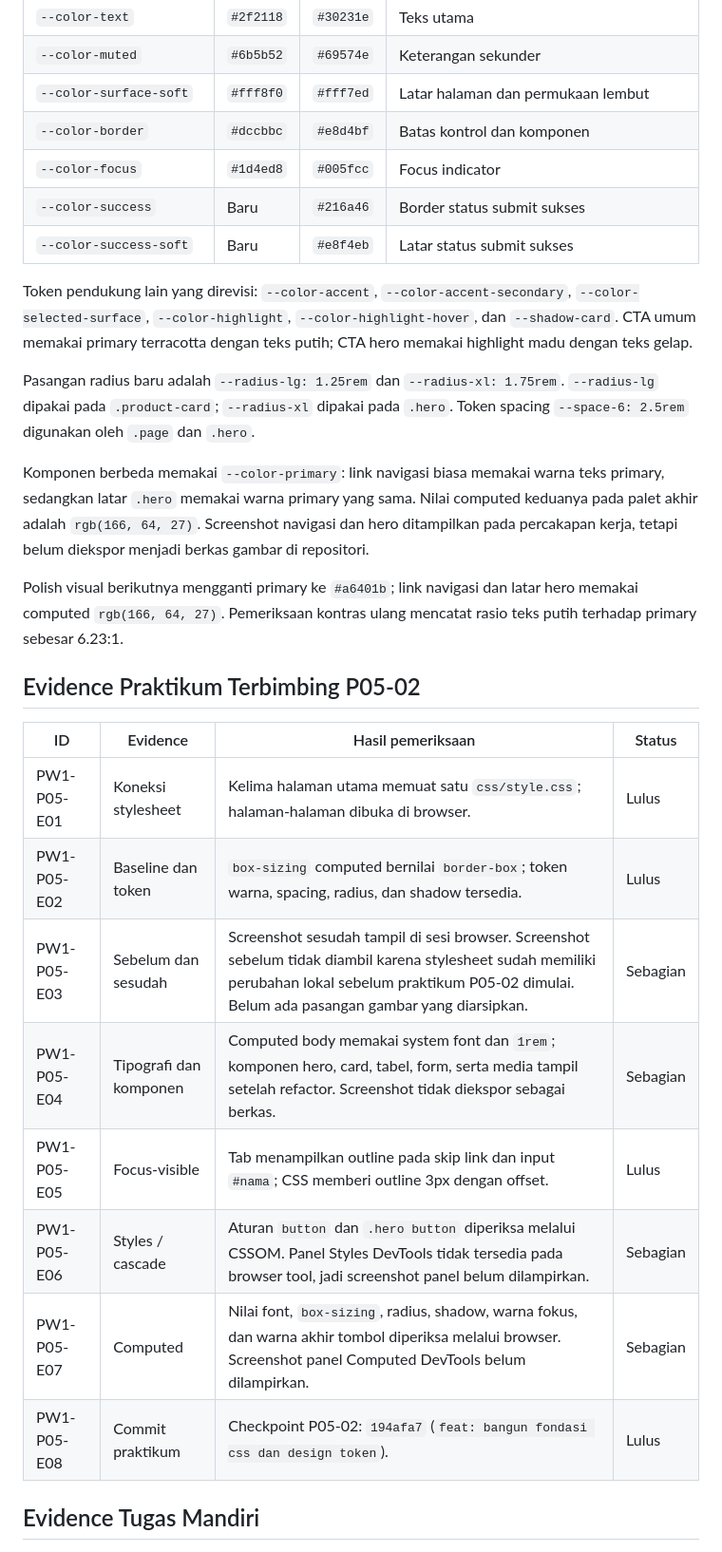
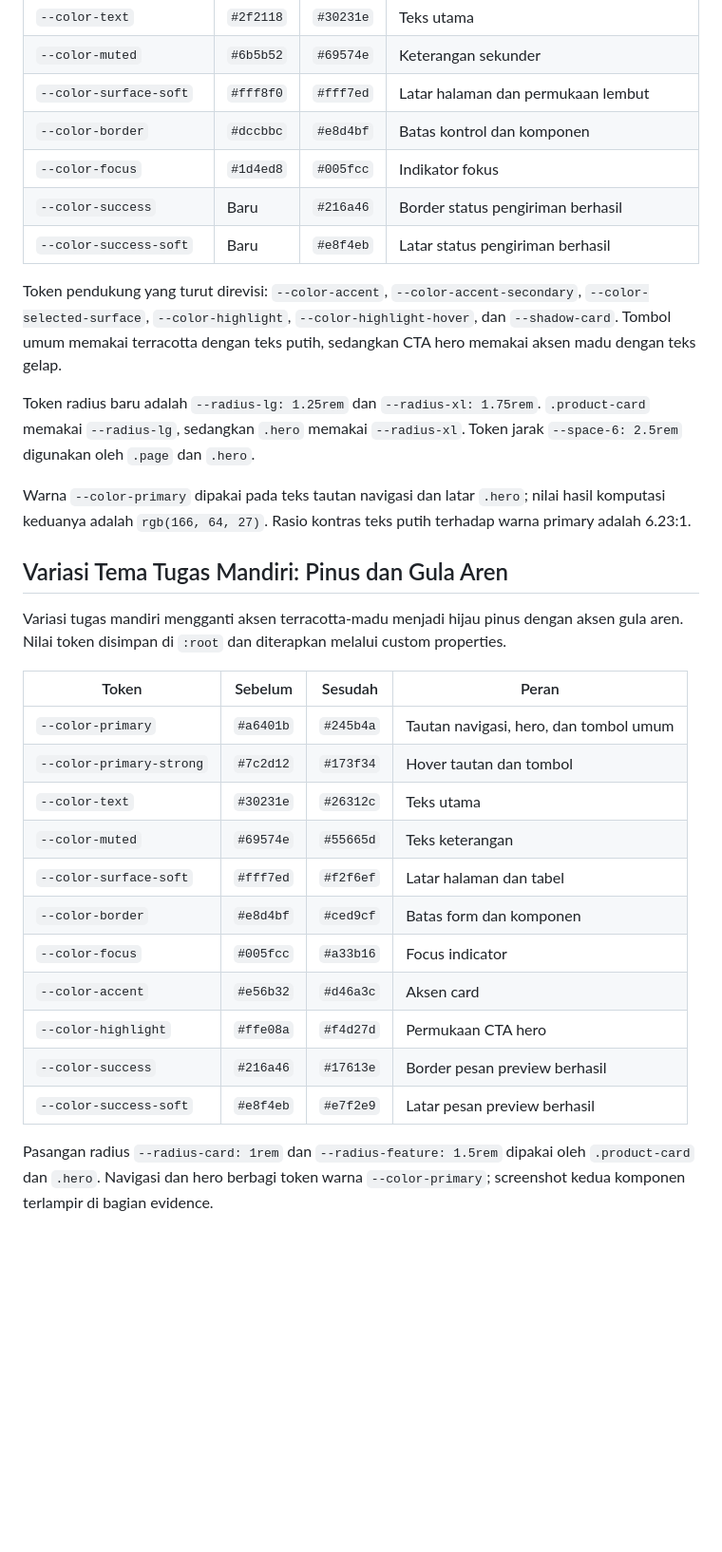
Before and after one commit to mikasan2910-bot/website-umkm, a Markdown page: PW1-P05-04-worksheet.md, the part around the change printed below. Shown: that part at 95% size. Rendered like a GitHub page; blank space fills up the shorter version.

```diff
--- a/PW1-P05-04-worksheet.md
+++ b/PW1-P05-04-worksheet.md
@@ -19,30 +20,33 @@ Tema akhir memakai terracotta dan espresso sebagai warna ajakan bertindak, denga
 | `--color-muted` | `#6b5b52` | `#69574e` | Keterangan sekunder |
 | `--color-surface-soft` | `#fff8f0` | `#fff7ed` | Latar halaman dan permukaan lembut |
 | `--color-border` | `#dccbbc` | `#e8d4bf` | Batas kontrol dan komponen |
-| `--color-focus` | `#1d4ed8` | `#005fcc` | Focus indicator |
-| `--color-success` | Baru | `#216a46` | Border status submit sukses |
-| `--color-success-soft` | Baru | `#e8f4eb` | Latar status submit sukses |
+| `--color-focus` | `#1d4ed8` | `#005fcc` | Indikator fokus |
+| `--color-success` | Baru | `#216a46` | Border status pengiriman berhasil |
+| `--color-success-soft` | Baru | `#e8f4eb` | Latar status pengiriman berhasil |
 
-Token pendukung lain yang direvisi: `--color-accent`, `--color-accent-secondary`, `--color-selected-surface`, `--color-highlight`, `--color-highlight-hover`, dan `--shadow-card`. CTA umum memakai primary terracotta dengan teks putih; CTA hero memakai highlight madu dengan teks gelap.
+Token pendukung yang turut direvisi: `--color-accent`, `--color-accent-secondary`, `--color-selected-surface`, `--color-highlight`, `--color-highlight-hover`, dan `--shadow-card`. Tombol umum memakai terracotta dengan teks putih, sedangkan CTA hero memakai aksen madu dengan teks gelap.
 
-Pasangan radius baru adalah `--radius-lg: 1.25rem` dan `--radius-xl: 1.75rem`. `--radius-lg` dipakai pada `.product-card`; `--radius-xl` dipakai pada `.hero`. Token spacing `--space-6: 2.5rem` digunakan oleh `.page` dan `.hero`.
+Token radius baru adalah `--radius-lg: 1.25rem` dan `--radius-xl: 1.75rem`. `.product-card` memakai `--radius-lg`, sedangkan `.hero` memakai `--radius-xl`. Token jarak `--space-6: 2.5rem` digunakan oleh `.page` dan `.hero`.
 
-Komponen berbeda memakai `--color-primary`: link navigasi biasa memakai warna teks primary, sedangkan latar `.hero` memakai warna primary yang sama. Nilai computed keduanya pada palet akhir adalah `rgb(166, 64, 27)`. Screenshot navigasi dan hero ditampilkan pada percakapan kerja, tetapi belum diekspor menjadi berkas gambar di repositori.
+Warna `--color-primary` dipakai pada teks tautan navigasi dan latar `.hero`; nilai hasil komputasi keduanya adalah `rgb(166, 64, 27)`. Rasio kontras teks putih terhadap warna primary adalah 6.23:1.
 
-Polish visual berikutnya mengganti primary ke `#a6401b`; link navigasi dan latar hero memakai computed `rgb(166, 64, 27)`. Pemeriksaan kontras ulang mencatat rasio teks putih terhadap primary sebesar 6.23:1.
+## Variasi Tema Tugas Mandiri: Pinus dan Gula Aren
 
-## Evidence Praktikum Terbimbing P05-02
+Variasi tugas mandiri mengganti aksen terracotta-madu menjadi hijau pinus dengan aksen gula aren. Nilai token disimpan di `:root` dan diterapkan melalui custom properties.
 
-| ID | Evidence | Hasil pemeriksaan | Status |
+| Token | Sebelum | Sesudah | Peran |
 | --- | --- | --- | --- |
-| PW1-P05-E01 | Koneksi stylesheet | Kelima halaman utama memuat satu `css/style.css`; halaman-halaman dibuka di browser. | Lulus |
-| PW1-P05-E02 | Baseline dan token | `box-sizing` computed bernilai `border-box`; token warna, spacing, radius, dan shadow tersedia. | Lulus |
-| PW1-P05-E03 | Sebelum dan sesudah | Screenshot sesudah tampil di sesi browser. Screenshot sebelum tidak diambil karena stylesheet sudah memiliki perubahan lokal sebelum praktikum P05-02 dimulai. Belum ada pasangan gambar yang diarsipkan. | Sebagian |
-| PW1-P05-E04 | Tipografi dan komponen | Computed body memakai system font dan `1rem`; komponen hero, card, tabel, form, serta media tampil setelah refactor. Screenshot tidak diekspor sebagai berkas. | Sebagian |
-| PW1-P05-E05 | Focus-visible | Tab menampilkan outline pada skip link dan input `#nama`; CSS memberi outline 3px dengan offset. | Lulus |
-| PW1-P05-E06 | Styles / cascade | Aturan `button` dan `.hero button` diperiksa melalui CSSOM. Panel Styles DevTools tidak tersedia pada browser tool, jadi screenshot panel belum dilampirkan. | Sebagian |
-| PW1-P05-E07 | Computed | Nilai font, `box-sizing`, radius, shadow, warna fokus, dan warna akhir tombol diperiksa melalui browser. Screenshot panel Computed DevTools belum dilampirkan. | Sebagian |
-| PW1-P05-E08 | Commit praktikum | Checkpoint P05-02: `194afa7` (`feat: bangun fondasi css dan design token`). | Lulus |
+| `--color-primary` | `#a6401b` | `#245b4a` | Tautan navigasi, hero, dan tombol umum |
+| `--color-primary-strong` | `#7c2d12` | `#173f34` | Hover tautan dan tombol |
+| `--color-text` | `#30231e` | `#26312c` | Teks utama |
+| `--color-muted` | `#69574e` | `#55665d` | Teks keterangan |
+| `--color-surface-soft` | `#fff7ed` | `#f2f6ef` | Latar halaman dan tabel |
+| `--color-border` | `#e8d4bf` | `#ced9cf` | Batas form dan komponen |
+| `--color-focus` | `#005fcc` | `#a33b16` | Focus indicator |
+| `--color-accent` | `#e56b32` | `#d46a3c` | Aksen card |
+| `--color-highlight` | `#ffe08a` | `#f4d27d` | Permukaan CTA hero |
+| `--color-success` | `#216a46` | `#17613e` | Border pesan preview berhasil |
+| `--color-success-soft` | `#e8f4eb` | `#e7f2e9` | Latar pesan preview berhasil |
 
-## Evidence Tugas Mandiri
+Pasangan radius `--radius-card: 1rem` dan `--radius-feature: 1.5rem` dipakai oleh `.product-card` dan `.hero`. Navigasi dan hero berbagi token warna `--color-primary`; screenshot kedua komponen terlampir di bagian evidence.
 
```
Also changed, not shown: other parts of PW1-P05-04-worksheet.md (+41 -15 lines), assets/evidence/PW1-P05-04/focus-visible.png (added), assets/evidence/PW1-P05-04/tema-komponen.png (added).
